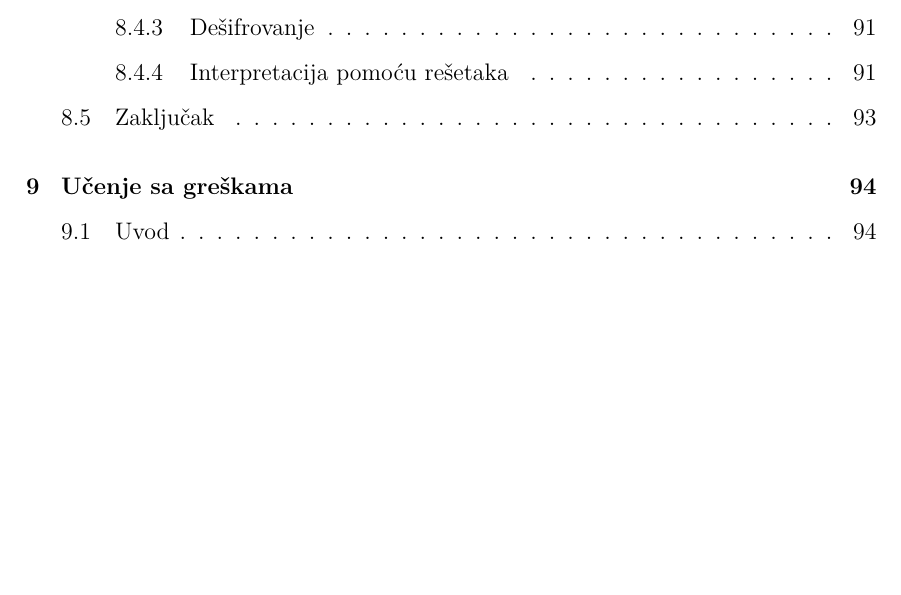
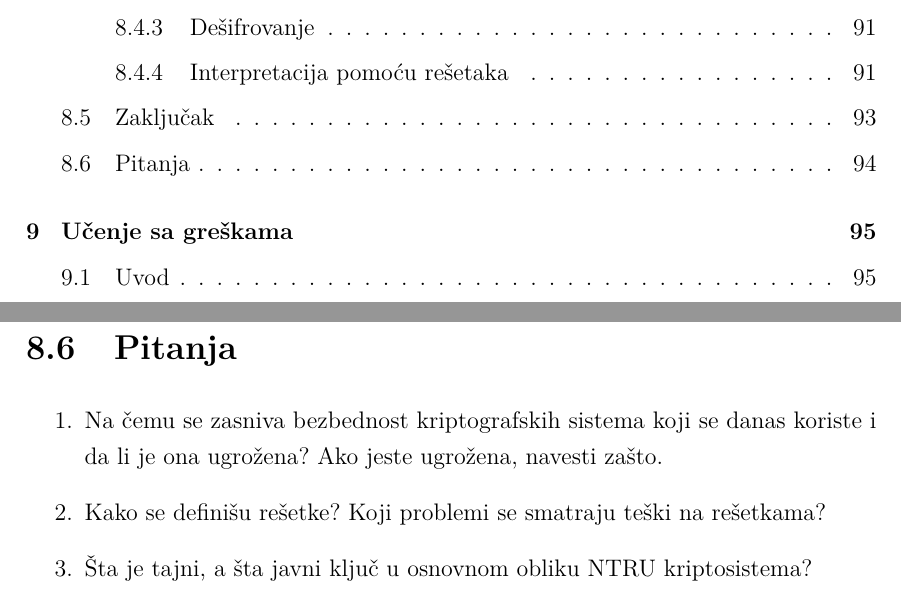
Before and after one commit to sanastojanovic/Kriptografija, a LaTeX thesis (2026_seminarski/main.tex, which reads 2026_seminarski/chapters/lattices/lattices.tex): part of page 5 of 135 before the commit and two parts of pages 5 and 101 of 136 after it, the two joined at a grey line, cut so that both start at the same text, the shorter picture padded with empty space. Compiled offline with pdfLaTeX.

Commit message:
Dodata pitanja za poglavlje o rešetkama

```diff
--- a/2026_seminarski/chapters/lattices/lattices.tex
+++ b/2026_seminarski/chapters/lattices/lattices.tex
@@ -218,3 +218,11 @@ Jedan od najznačajnijih pravaca razvoja postkvantne kriptografije predstavljaju
 U ovom radu su predstavljeni osnovni pojmovi vezani za rešetke, kao i najvažniji problemi na njima. Takođe je analiziran NTRU, jedan od najpoznatijih kriptosistema zasnovanih na rešetkama, kroz opis generisanja ključeva, procesa šifrovanja i dešifrovanja, kao i kroz njegovu interpretaciju pomoću rešetki. Ovakvi sistemi predstavljaju značajan korak ka obezbeđivanju dugoročne bezbednosti komunikacija u eri kvantnog računarstva.
 
 Iako je oblast postkvantne kriptografije i dalje predmet intenzivnih istraživanja, dosadašnji rezultati ukazuju da kriptografski sistemi zasnovani na rešetkama predstavljaju jedno od najperspektivnijih rešenja za zaštitu podataka u budućnosti.
+
+\section{Pitanja}
+\begin{enumerate}
+    \item Na čemu se zasniva bezbednost kriptografskih sistema koji se danas koriste i da li je ona ugrožena? Ako jeste ugrožena, navesti zašto.
+    \item Kako se definišu rešetke? Koji problemi se smatraju teški na rešetkama?
+    \item Šta je tajni, a šta javni ključ u osnovnom obliku NTRU kriptosistema?
+
+\end{enumerate}
```
